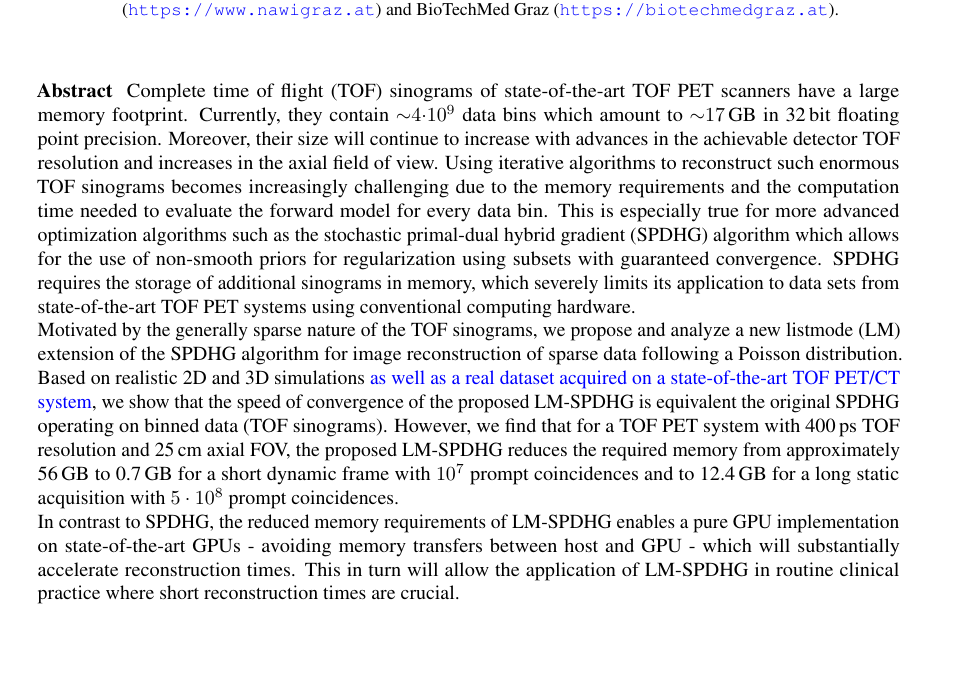
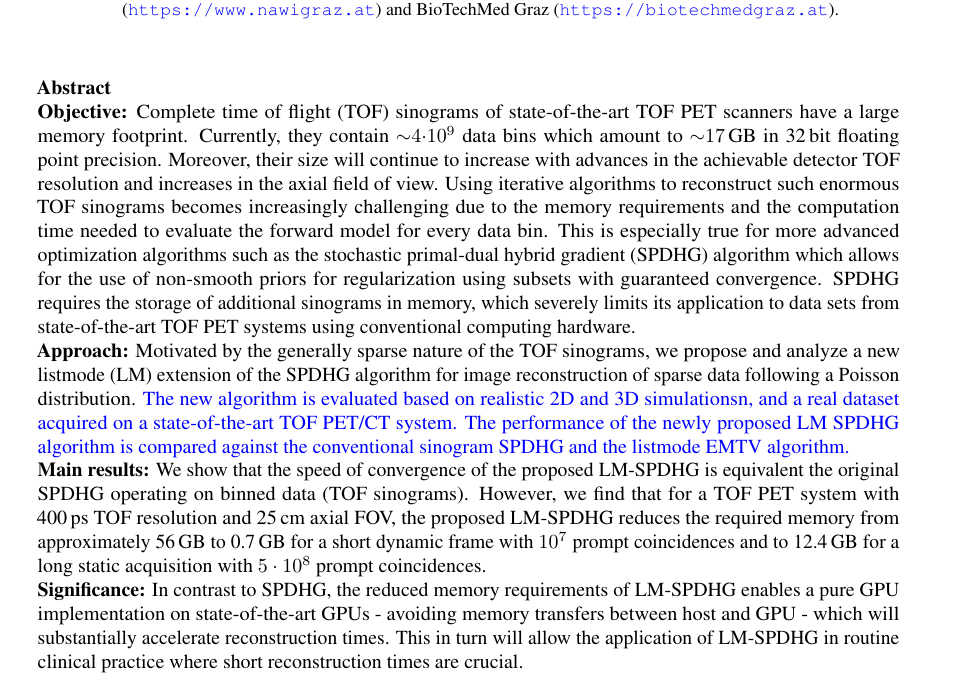
Before and after one commit to gschramm/lm-spdhg, a LaTeX document (docs/paper/ms.tex, which reads docs/paper/abstract.tex): part of page 1 of 17, cut so that both start at the same text, the shorter picture padded with empty space. Compiled offline with pdfLaTeX.

Commit message:
structure abstract according to PMD guidelines

```diff
--- a/docs/paper/abstract.tex
+++ b/docs/paper/abstract.tex
@@ -1,4 +1,5 @@
 %auto-ignore
+\\ \textbf{Objective:}
 Complete time of flight (TOF) sinograms of state-of-the-art TOF PET scanners have a large memory
 footprint.
 Currently, they contain ${\sim}4{\cdot}10^9$ data bins which amount to ${\sim}17$\,GB
@@ -15,17 +16,24 @@ SPDHG requires the storage of additional sinograms in memory, which severely lim
 its application to data sets from state-of-the-art TOF PET systems using conventional
 computing hardware.
 
+\textbf{Approach:}
 Motivated by the generally sparse nature of the TOF sinograms, we propose and analyze a new
 listmode (LM) extension of the SPDHG algorithm  for image reconstruction of sparse data
 following a Poisson distribution.
-Based on realistic 2D and 3D simulations \added{as well as a real dataset acquired on a
-state-of-the-art TOF PET/CT system}, we show that the speed of convergence of the proposed
+\added{The new algorithm is evaluated based on realistic 2D and 3D simulationsn,
+and a real dataset acquired on a state-of-the-art TOF PET/CT system.
+The performance of the newly proposed LM SPDHG algorithm is compared against
+the conventional sinogram SPDHG and the listmode EMTV algorithm.}
+
+\textbf{Main results:}
+We show that the speed of convergence of the proposed
 LM-SPDHG is equivalent the original SPDHG operating on binned data (TOF sinograms).
 However, we find that for a TOF PET system with 400\,ps TOF resolution and 25\,cm axial FOV,
 the proposed LM-SPDHG reduces the required memory from approximately 56\,GB to
 0.7\,GB for a short dynamic frame with $10^7$ prompt coincidences and to 12.4\,GB for a long
 static acquisition with $5\cdot10^8$ prompt coincidences.
 
+\textbf{Significance:}
 In contrast to SPDHG, the reduced memory requirements of LM-SPDHG enables
 a pure GPU implementation on state-of-the-art GPUs - avoiding memory transfers
 between host and GPU - which will substantially accelerate reconstruction times.
```
